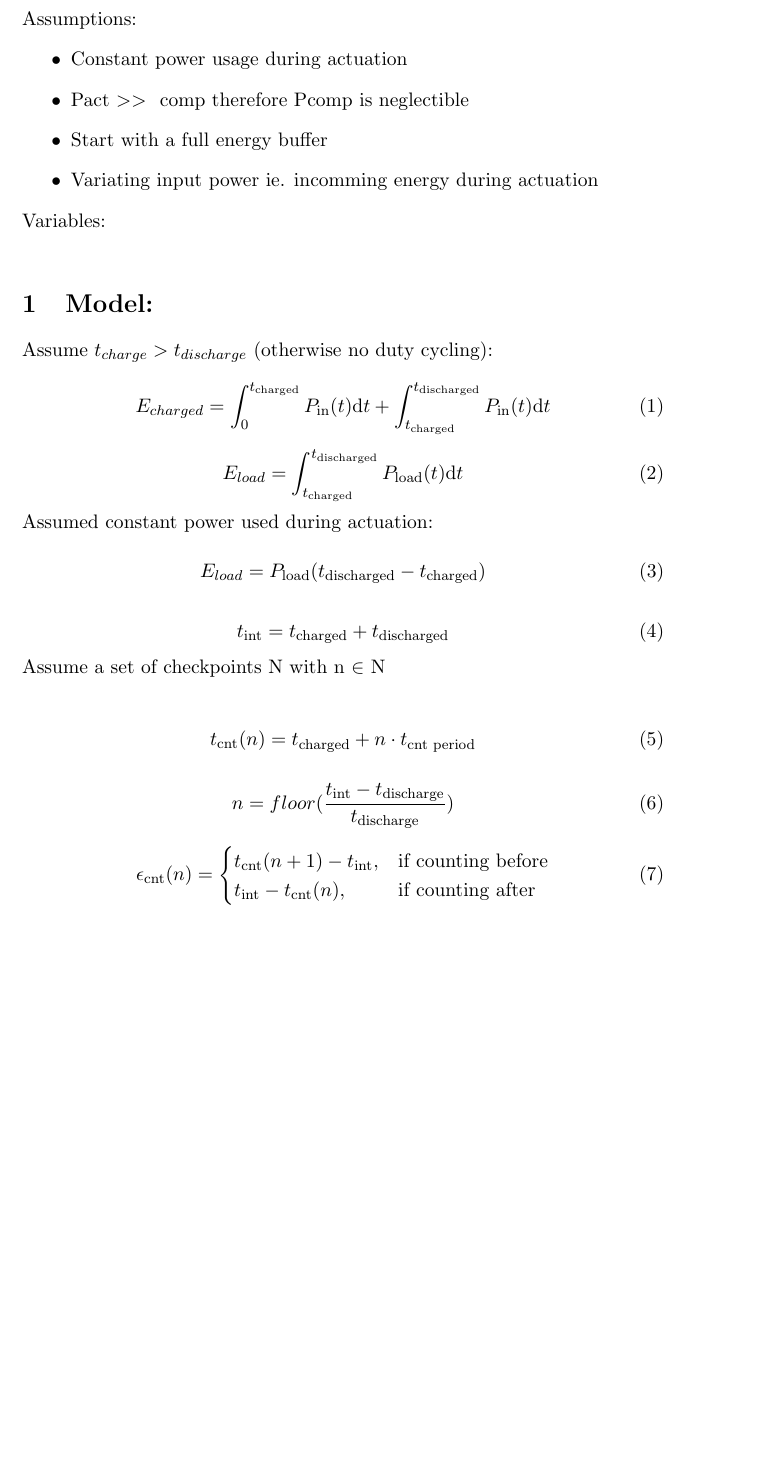
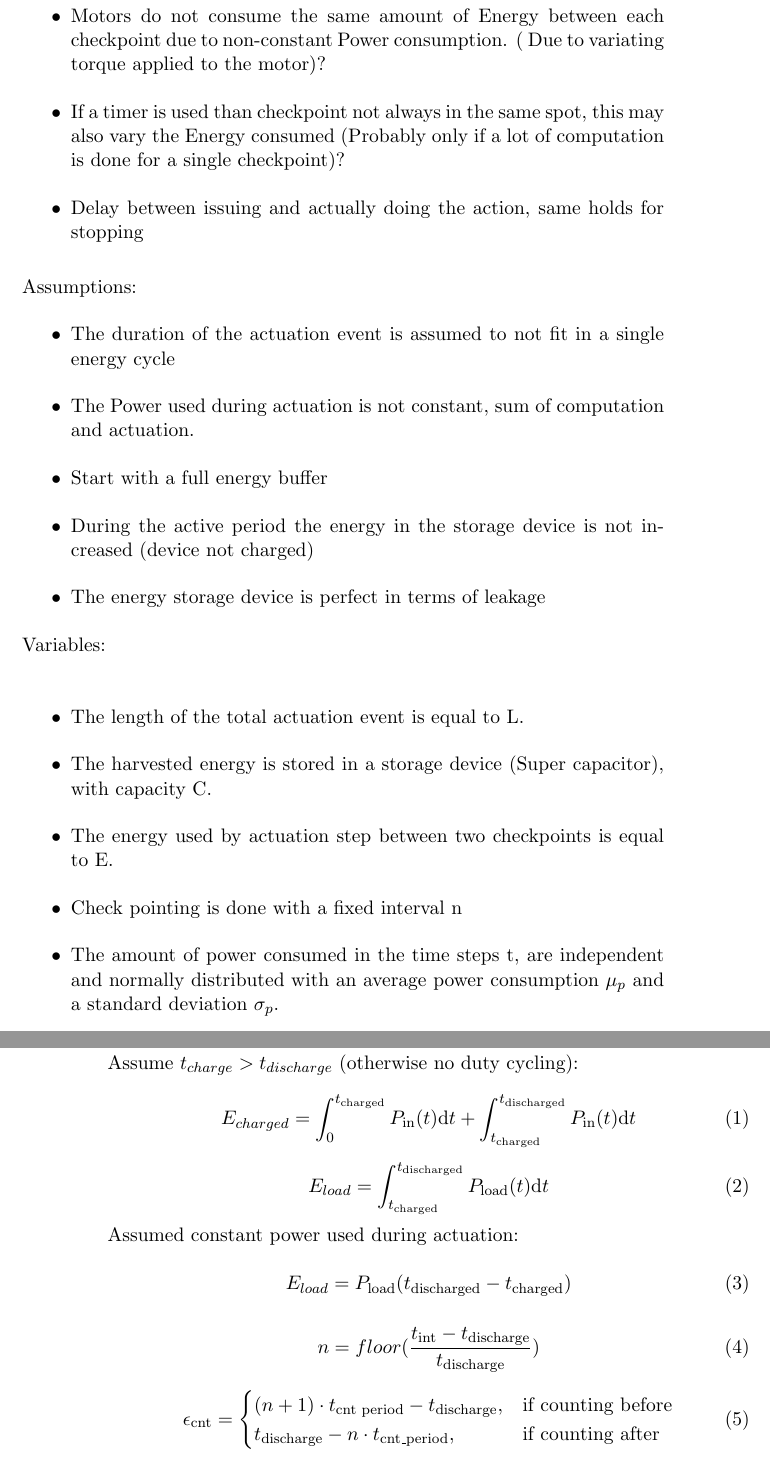
Before and after one commit to amjadmajid/ipRobot, a LaTeX document (Latex/Model/MainModel.tex): part of page 1 of 2 before the commit and two parts of pages 1 and 2 of 3 after it, the two joined at a grey line, cut at the place of the change, the shorter picture padded with empty space. Compiled offline with pdfLaTeX.

Commit message:
Work in progress

```diff
--- a/Latex/Model/MainModel.tex
+++ b/Latex/Model/MainModel.tex
@@ -7,26 +7,36 @@
 
 \begin{document}
 
-%The actuation is modeled as a continuous operation in time C = {P, I} which consists of a set of periods P = {1,...n} and a randomly distributed set of power interrupts I.
-%At the beginning of each period there is a checkpoint, where you assume that the next period will be finished
+Main question what does effect the randomization of the error??
 
+\begin{itemize}
+\item Motors do not consume the same amount of Energy between each checkpoint due to non-constant Power consumption. ( Due to variating torque applied to the motor)?
+\item If a timer is used than checkpoint not always in the same spot, this may also vary the Energy consumed (Probably only if a lot of computation is done for a single checkpoint)?
+\item Delay between issuing and actually doing the action, same holds for stopping
+\end{itemize}
 
 
 Assumptions: \
 \begin{itemize}
-\item Constant power usage during actuation
-\item Pact \textgreater\textgreater\phantom Pcomp therefore Pcomp is neglectible
+\item The duration of the actuation event is assumed to not fit in a single energy cycle
+\item The Power used during actuation is not constant, sum of computation and actuation.
 \item Start with a full energy buffer
-\item Variating input power ie. incomming energy during actuation
-%\item
+\item During the active period the energy in the storage device is not increased (device not charged)
+\item The energy storage device is perfect in terms of leakage
+%
+%\item Pact \textgreater\textgreater\phantom Pcomp therefore Pcomp is neglectible (while check pointing takes a finite amount of time which is dominated by the actuation event)
+
 \end{itemize}
 
 
 Variables: \\
- % / periods \\
-%M = total number of power interrupts \\
-%m $\in$ M \\
-%length period = $ t_{p} = t' - t / N $
+\begin{itemize}
+\item The length of the total actuation event is equal to L.
+\item The harvested energy is stored in a storage device (Super capacitor), with capacity C.
+\item The energy used by actuation step between two checkpoints is equal to E.
+\item Check pointing is done with a fixed interval n
+\item The amount of power consumed in the time steps t, are independent and normally distributed with an average power consumption $\mu_p$ and a standard deviation $\sigma_p$.
+\end{itemize}
 
 \section{Model:}
 
@@ -58,29 +68,29 @@ Assumed constant power used during actuation:
 E_{load} = P_{\text{load}}(t_{\text{discharged}} - t_{\text{charged}})
 \end{equation}
 
-\begin{equation}
-t_{\text{int}} = t_{\text{charged}} + t_{\text{discharged}}
-\end{equation}
+%\begin{equation}
+%t_{\text{int}} = t_{\text{charged}} + t_{\text{discharged}}
+%\end{equation}
 
 %\begin{equation}
 %D = \frac{t_{\text{discharge}}}{{t_{\text{charge}} + t_\text{discharge}}}
 %\end{equation}
 
-Assume a set of checkpoints N with n $\in$ N \\
+%Assume a set of checkpoints N with n $\in$ N \\
 
-\begin{equation}
-t_{\text{cnt}}(n) = t_{\text{charged}} + n\cdot{}t_{\text{cnt period}}
-\end{equation}
+%\begin{equation}
+%t_{\text{cnt}}(n) = t_{\text{charged}} + n\cdot{}t_{\text{cnt period}}
+%\end{equation}
 
 \begin{equation}
 n = floor(\frac{t_{\text{int}} - t_{\text{discharge}}}{t_{\text{discharge}}})
 \end{equation}
 
 \begin{equation}
-\epsilon_{\text{cnt}}(n) =
+\epsilon_{\text{cnt}} =
     \begin{cases}
-      t_{\text{cnt}}(n+1) - t_{\text{int}}, & \text{if } \text{counting before} \\
-      t_{\text{int}} - t_{\text{cnt}}(n), & \text{if } \text{counting after}
+      (n+1)\cdot{}t_{\text{cnt period}} - t_{\text{discharge}}, & \text{if } \text{counting before} \\
+      t_{\text{discharge}} - n\cdot{}t_{\text{cnt\_period}}, & \text{if } \text{counting after}
     \end{cases}
 \end{equation}
 
```
